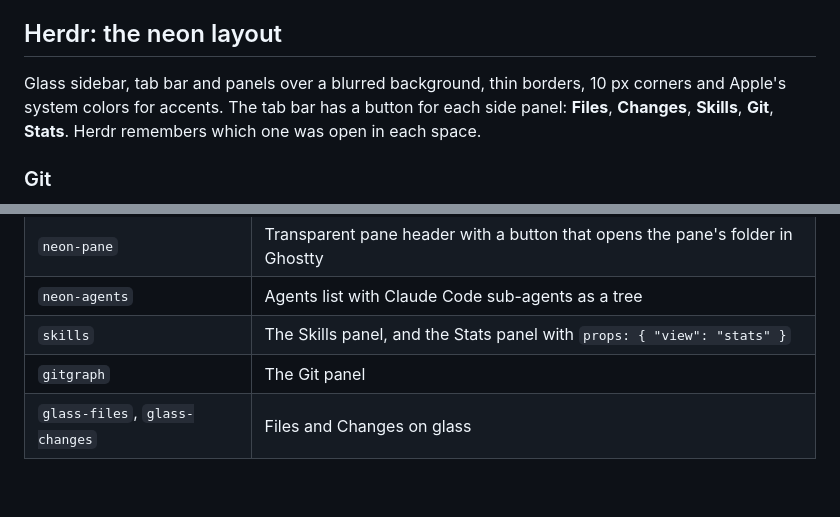
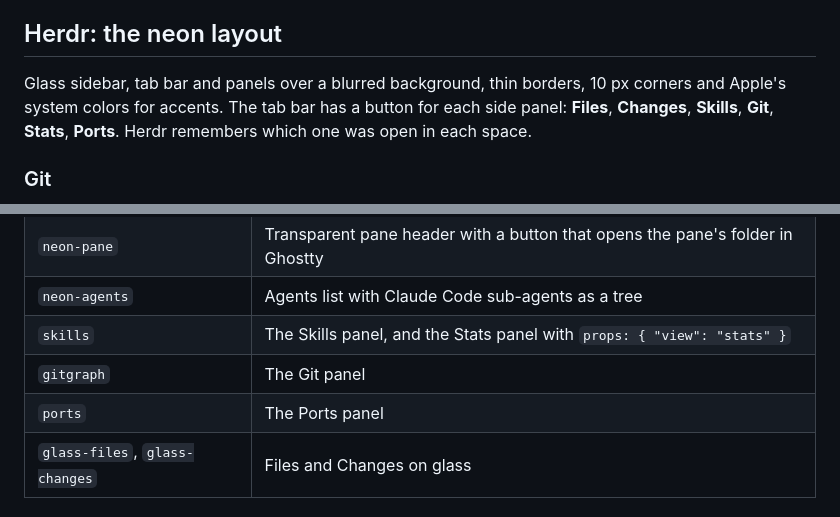
Before and after one commit to GonzaloMB/gonnawork, a Markdown page: README.md, 2 parts joined by grey strips. Rendered like a GitHub page; blank space fills up the shorter version.

```diff
--- a/README.md
+++ b/README.md
@@ -67,7 +67,7 @@ Aliases: `lg` lazygit · `ld` lazydocker · `gg` tig · `glog` graph log · `dc`
 
 ## Herdr: the neon layout
 
-Glass sidebar, tab bar and panels over a blurred background, thin borders, 10 px corners and Apple's system colors for accents. The tab bar has a button for each side panel: **Files**, **Changes**, **Skills**, **Git**, **Stats**. Herdr remembers which one was open in each space.
+Glass sidebar, tab bar and panels over a blurred background, thin borders, 10 px corners and Apple's system colors for accents. The tab bar has a button for each side panel: **Files**, **Changes**, **Skills**, **Git**, **Stats**, **Ports**. Herdr remembers which one was open in each space.
 
 ### Git
 
@@ -135,6 +150,7 @@ Herdr's own Files and Changes panels, on glass.
 | `neon-agents` | Agents list with Claude Code sub-agents as a tree |
 | `skills` | The Skills panel, and the Stats panel with `props: { "view": "stats" }` |
 | `gitgraph` | The Git panel |
+| `ports` | The Ports panel |
 | `glass-files`, `glass-changes` | Files and Changes on glass |
 
 ### Background and real glass
```
Also changed, not shown: other parts of README.md (+16 -1 lines), screenshots/ports-panel.jpg (added), 10 other files.
